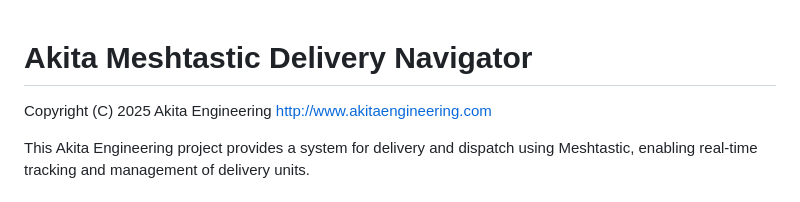
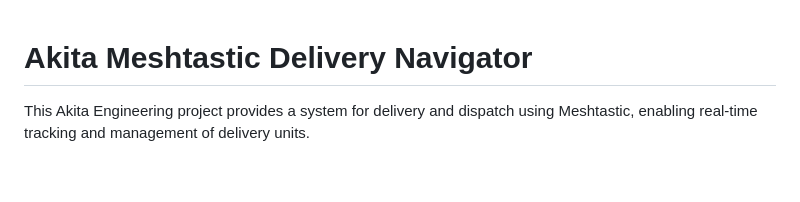
Before and after one commit to AkitaEngineering/Akita-Meshtastic-Delivery-Navigator, a Markdown page: README.md, the part around the change. Rendered like a GitHub page; blank space fills up the shorter version.

```diff
--- a/README.md
+++ b/README.md
@@ -1,5 +1,4 @@
 # Akita Meshtastic Delivery Navigator
- Copyright (C) 2025 Akita Engineering <http://www.akitaengineering.com>
 
 This Akita Engineering project provides a system for delivery and dispatch using Meshtastic, enabling real-time tracking and management of delivery units.
 
```
